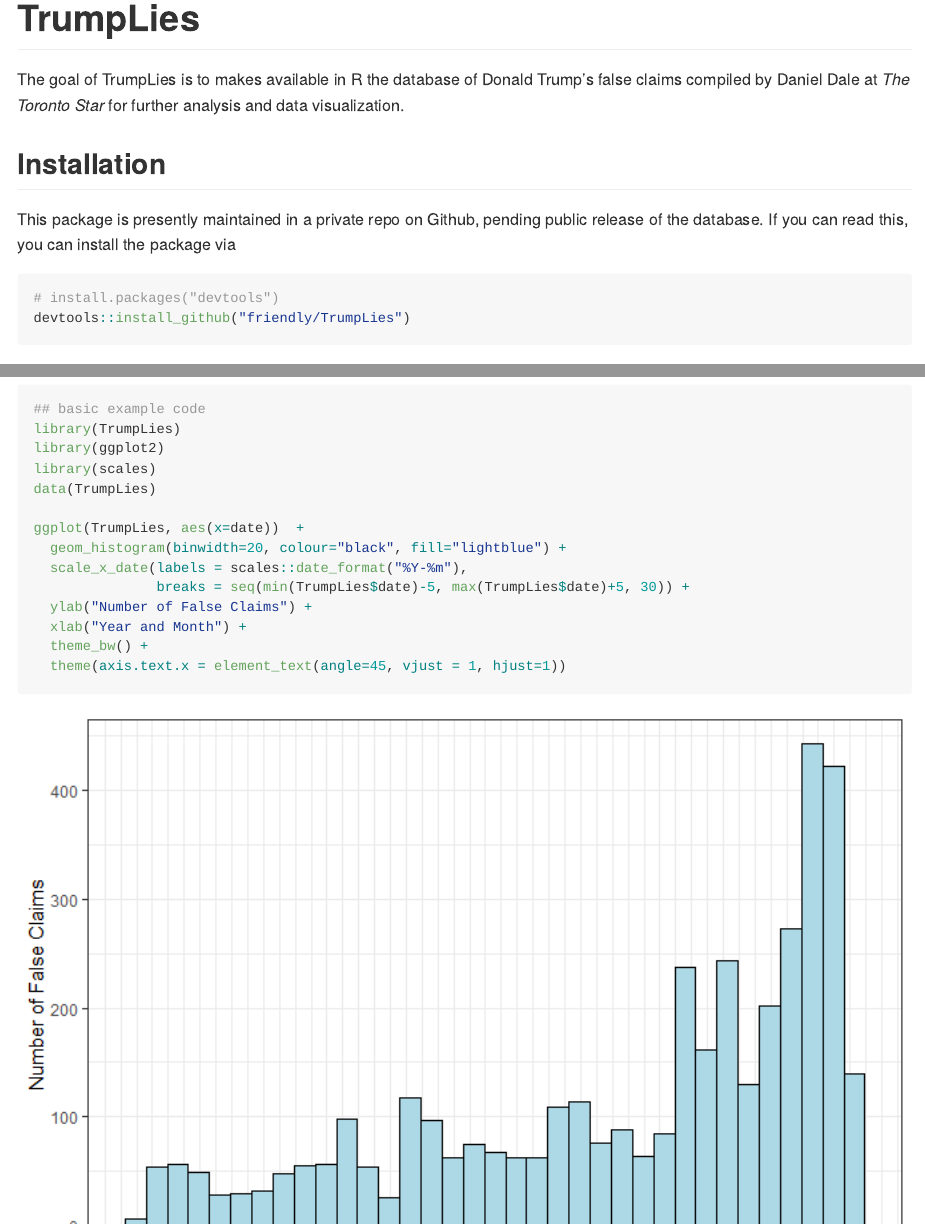
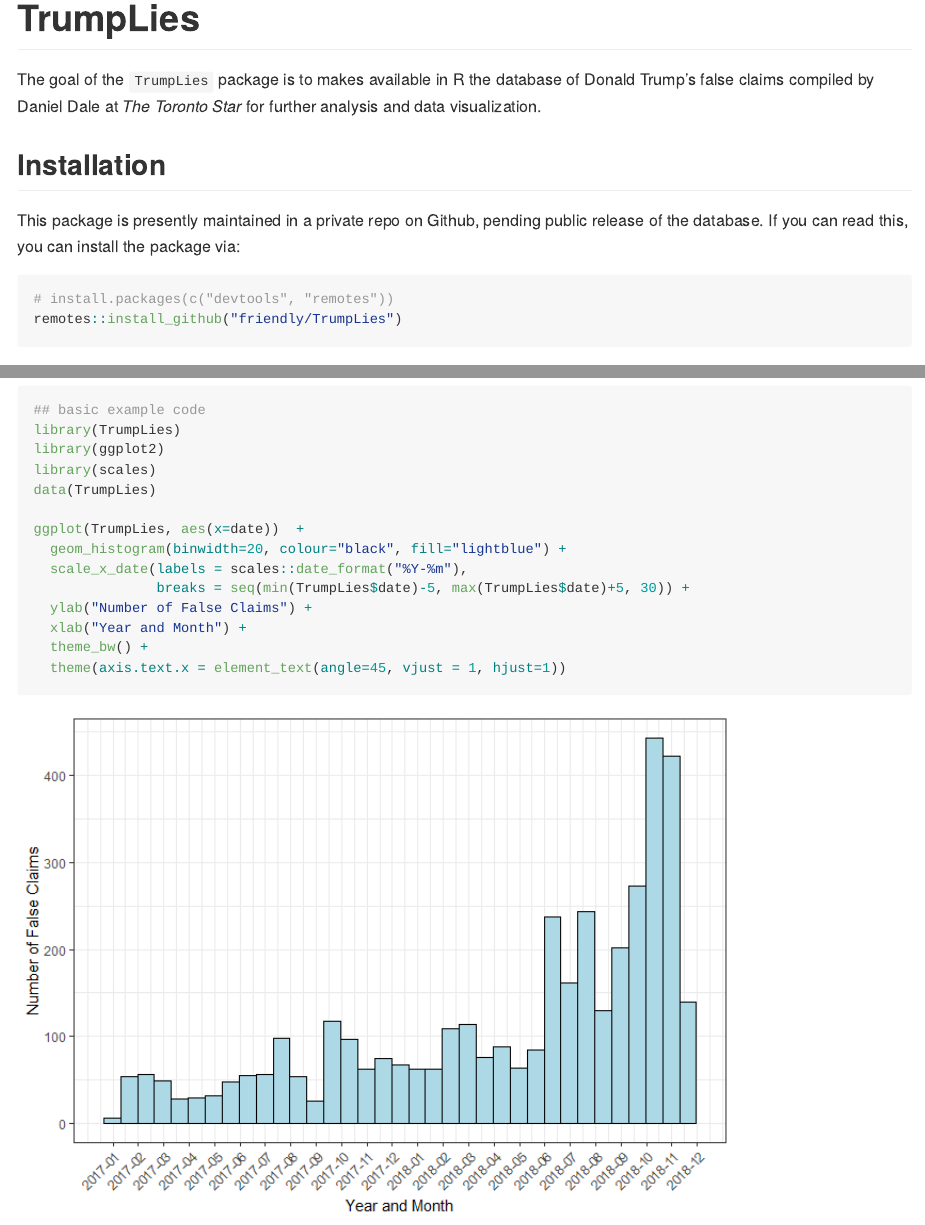
Before and after one commit to friendly/TrumpLies, an R Markdown document (README.Rmd): the page in a window 1100 px wide, from its top, and a second part further down, joined at a grey line. The pictures show the output file README.md that the author committed with the source, drawn offline in the style of GitHub; badge pictures from the web are left out.

Commit message:
add badge & update README.Rmd

````diff
--- a/README.Rmd
+++ b/README.Rmd
@@ -12,22 +12,23 @@
 ```
 
 <!-- badges: start -->
+[![Lifecycle: experimental](https://img.shields.io/badge/lifecycle-experimental-orange.svg)](https://www.tidyverse.org/lifecycle/#experimental)
 <!-- badges: end -->
 
 # TrumpLies
 
-The goal of TrumpLies is to makes available in R the database of Donald Trump's false claims
+The goal of the `TrumpLies` package is to makes available in R the database of Donald Trump's false claims
     compiled by Daniel Dale at *The Toronto Star* for further analysis
     and data visualization.
 
 ## Installation
 
 This package is presently maintained in a private repo on Github, pending public release of the
-database. If you can read this, you can install the package via
+database. If you can read this, you can install the package via:
 
 ```{r install-github, eval=FALSE}
-# install.packages("devtools")
-devtools::install_github("friendly/TrumpLies")
+# install.packages(c("devtools", "remotes"))
+remotes::install_github("friendly/TrumpLies")
 ```
 
 ## Example
````
Also changed, not shown: README.md, README.Rmd (2 more changed lines).
